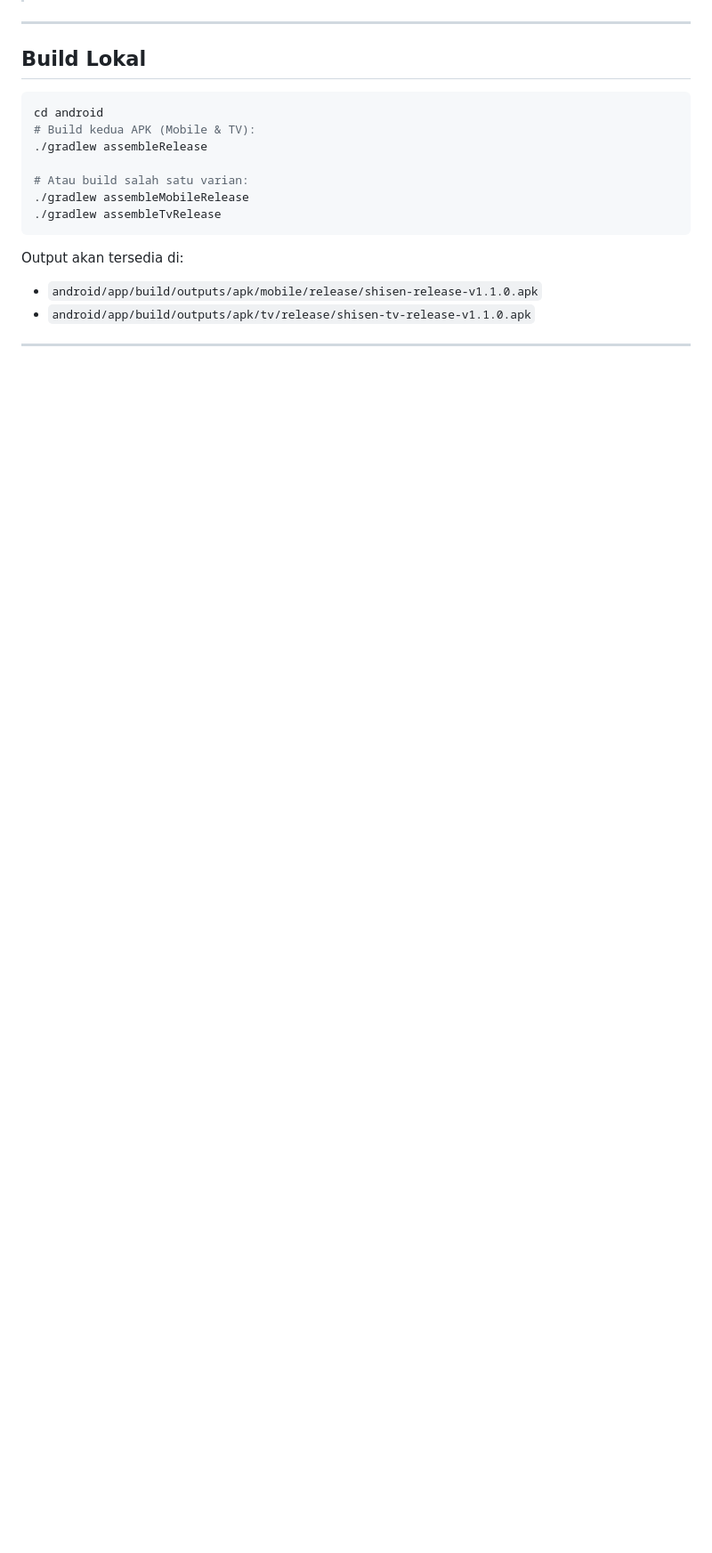
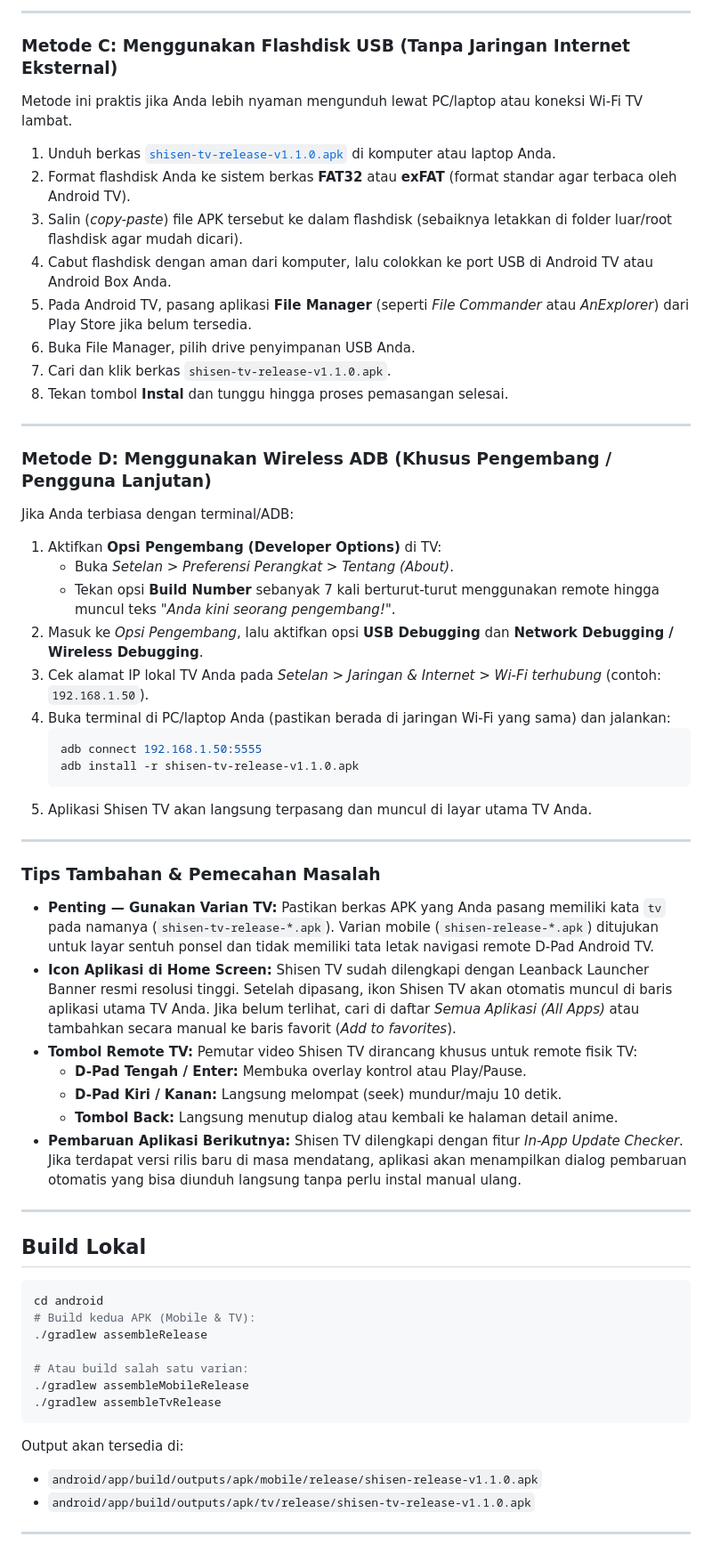
Before and after one commit to asfaraguest/shisen, a Markdown page: README.md, the part around one of its changes. Shown at 89% size. Drawn GitHub-style; blank space fills up the shorter version.

````diff
--- a/README.md
+++ b/README.md
@@ -94,3 +127,43 @@ Berikut beberapa cara umum untuk memasang file APK Shisen ke perangkat Android T
+---
+
+### Metode C: Menggunakan Flashdisk USB (Tanpa Jaringan Internet Eksternal)
+Metode ini praktis jika Anda lebih nyaman mengunduh lewat PC/laptop atau koneksi Wi-Fi TV lambat.
+
+1. Unduh berkas [`shisen-tv-release-v1.1.0.apk`](https://github.com/asfaraguest/shisen/releases/download/v1.1.0/shisen-tv-release-v1.1.0.apk) di komputer atau laptop Anda.
+2. Format flashdisk Anda ke sistem berkas **FAT32** atau **exFAT** (format standar agar terbaca oleh Android TV).
+3. Salin (*copy-paste*) file APK tersebut ke dalam flashdisk (sebaiknya letakkan di folder luar/root flashdisk agar mudah dicari).
+4. Cabut flashdisk dengan aman dari komputer, lalu colokkan ke port USB di Android TV atau Android Box Anda.
+5. Pada Android TV, pasang aplikasi **File Manager** (seperti *File Commander* atau *AnExplorer*) dari Play Store jika belum tersedia.
+6. Buka File Manager, pilih drive penyimpanan USB Anda.
+7. Cari dan klik berkas `shisen-tv-release-v1.1.0.apk`.
+8. Tekan tombol **Instal** dan tunggu hingga proses pemasangan selesai.
+
+---
+
+### Metode D: Menggunakan Wireless ADB (Khusus Pengembang / Pengguna Lanjutan)
+Jika Anda terbiasa dengan terminal/ADB:
+1. Aktifkan **Opsi Pengembang (Developer Options)** di TV:
+   - Buka *Setelan > Preferensi Perangkat > Tentang (About)*.
+   - Tekan opsi **Build Number** sebanyak 7 kali berturut-turut menggunakan remote hingga muncul teks *"Anda kini seorang pengembang!"*.
+2. Masuk ke *Opsi Pengembang*, lalu aktifkan opsi **USB Debugging** dan **Network Debugging / Wireless Debugging**.
+3. Cek alamat IP lokal TV Anda pada *Setelan > Jaringan & Internet > Wi-Fi terhubung* (contoh: `192.168.1.50`).
+4. Buka terminal di PC/laptop Anda (pastikan berada di jaringan Wi-Fi yang sama) dan jalankan:
+   ```bash
+   adb connect 192.168.1.50:5555
+   adb install -r shisen-tv-release-v1.1.0.apk
+   ```
+5. Aplikasi Shisen TV akan langsung terpasang dan muncul di layar utama TV Anda.
+
+---
+
+### Tips Tambahan & Pemecahan Masalah
+- **Penting — Gunakan Varian TV:** Pastikan berkas APK yang Anda pasang memiliki kata `tv` pada namanya (`shisen-tv-release-*.apk`). Varian mobile (`shisen-release-*.apk`) ditujukan untuk layar sentuh ponsel dan tidak memiliki tata letak navigasi remote D-Pad Android TV.
+- **Icon Aplikasi di Home Screen:** Shisen TV sudah dilengkapi dengan Leanback Launcher Banner resmi resolusi tinggi. Setelah dipasang, ikon Shisen TV akan otomatis muncul di baris aplikasi utama TV Anda. Jika belum terlihat, cari di daftar *Semua Aplikasi (All Apps)* atau tambahkan secara manual ke baris favorit (*Add to favorites*).
+- **Tombol Remote TV:** Pemutar video Shisen TV dirancang khusus untuk remote fisik TV:
+  - **D-Pad Tengah / Enter:** Membuka overlay kontrol atau Play/Pause.
+  - **D-Pad Kiri / Kanan:** Langsung melompat (seek) mundur/maju 10 detik.
+  - **Tombol Back:** Langsung menutup dialog atau kembali ke halaman detail anime.
+- **Pembaruan Aplikasi Berikutnya:** Shisen TV dilengkapi dengan fitur *In-App Update Checker*. Jika terdapat versi rilis baru di masa mendatang, aplikasi akan menampilkan dialog pembaruan otomatis yang bisa diunduh langsung tanpa perlu instal manual ulang.
 
 ---
 
````
Also changed, not shown: other parts of README.md (+49 -16 lines).
